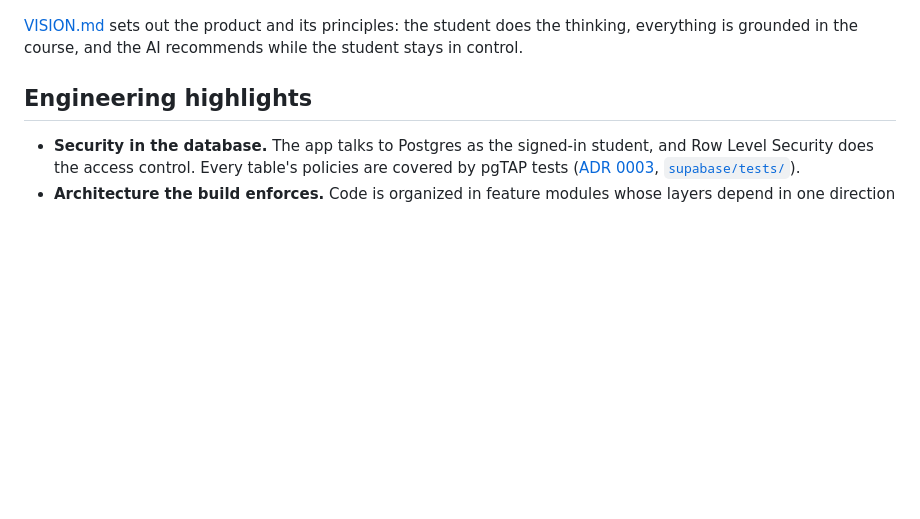
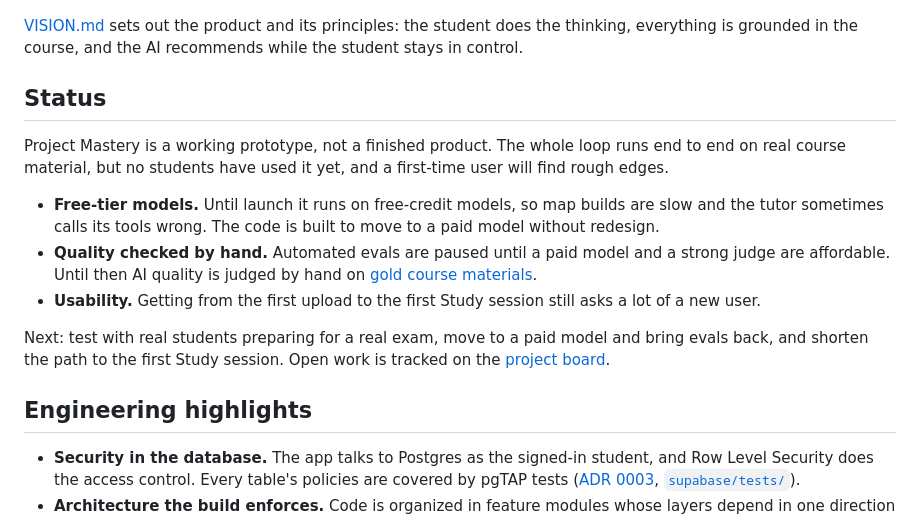
Before and after one commit to 69420pm/project-mastery, a Markdown page: README.md, the part around one of its changes. GitHub-like rendering; blank space fills up the shorter version.

```diff
--- a/README.md
+++ b/README.md
@@ -29,4 +34,14 @@
 [VISION.md](VISION.md) sets out the product and its principles: the student does the thinking, everything is grounded in the course, and the AI recommends while the student stays in control.
+
+## Status
+
+Project Mastery is a working prototype, not a finished product. The whole loop runs end to end on real course material, but no students have used it yet, and a first-time user will find rough edges.
+
+- **Free-tier models.** Until launch it runs on free-credit models, so map builds are slow and the tutor sometimes calls its tools wrong. The code is built to move to a paid model without redesign.
+- **Quality checked by hand.** Automated evals are paused until a paid model and a strong judge are affordable. Until then AI quality is judged by hand on [gold course materials](evals/gold/).
+- **Usability.** Getting from the first upload to the first Study session still asks a lot of a new user.
+
+Next: test with real students preparing for a real exam, move to a paid model and bring evals back, and shorten the path to the first Study session. Open work is tracked on the [project board](https://github.com/users/69420pm/projects/5).
 
 ## Engineering highlights
 
```
Also changed, not shown: other parts of README.md (+11 -6 lines), docs/screenshots/brief.png (added), docs/screenshots/chat.png (added), docs/screenshots/map.png (added).
